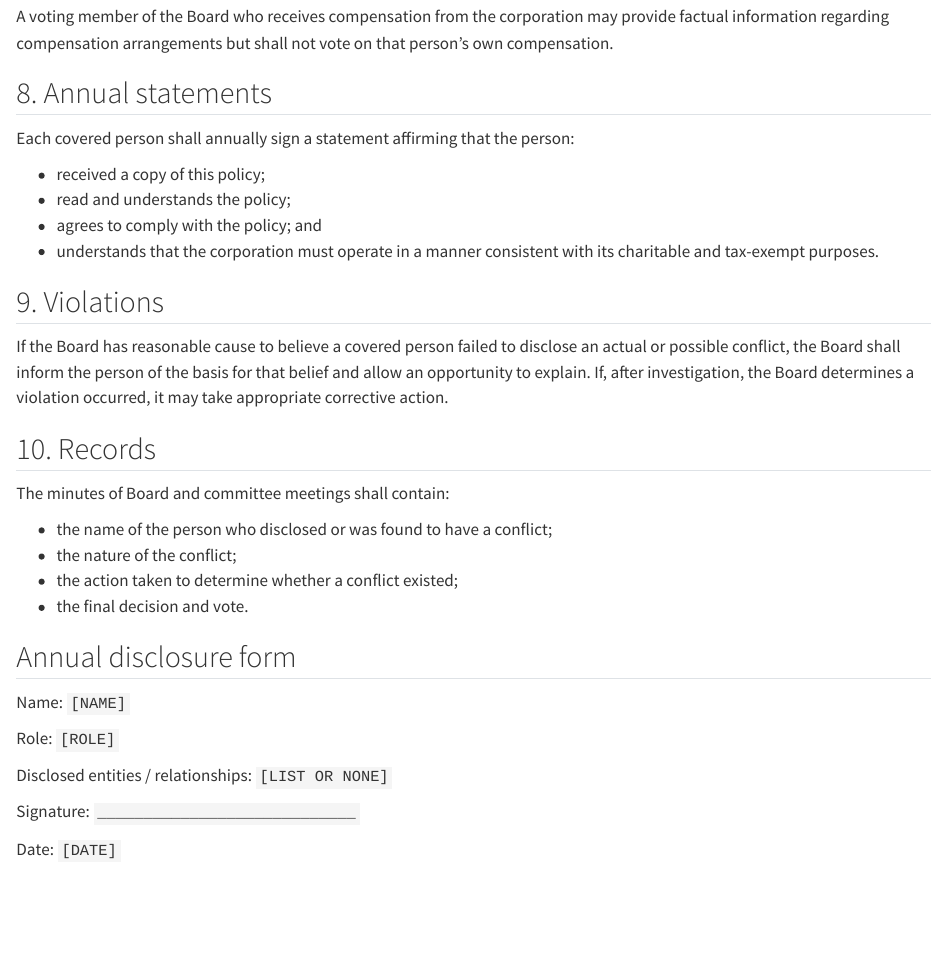
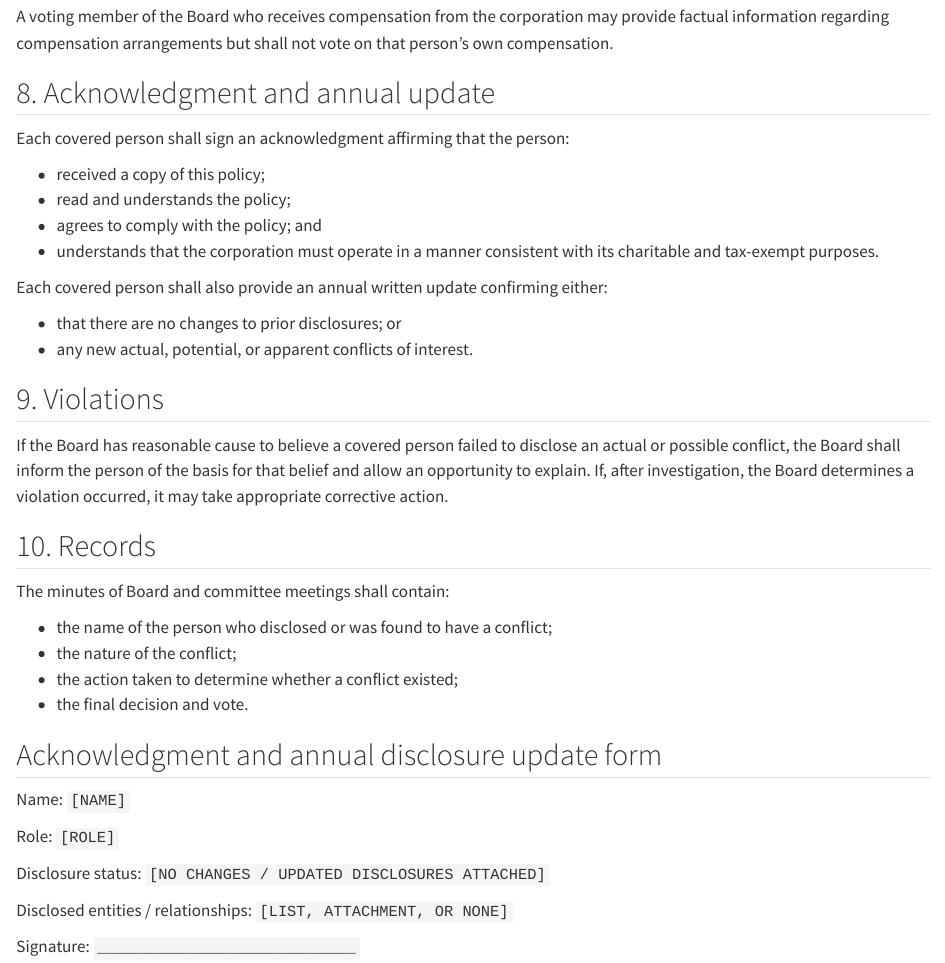
Before and after one commit to LLM-Research-Gang/nonprofit, a Quarto document (submissions/bylaws/04_conflict_of_interest_policy.qmd): the page in a window 1100 px wide, from 1160 px down. Rendered offline with R 4.5, knitr and Pandoc in place of Quarto, with nearby package versions.

Commit message:
Update nonprofit packet for publication

```diff
--- a/_quarto.yml
+++ b/_quarto.yml
@@ -25,7 +25,6 @@
       chapters:
         - submissions/irs/02_form_1023_activity_narrative.qmd
         - submissions/irs/03_form_1023_officers_directors_template.qmd
-        - submissions/irs/05_internal_activity_table.qmd
         - submissions/irs/04_budget.qmd
     - part: "Other"
       chapters:
--- a/submissions/bylaws/04_conflict_of_interest_policy.qmd
+++ b/submissions/bylaws/04_conflict_of_interest_policy.qmd
@@ -41,14 +41,19 @@
 
 A voting member of the Board who receives compensation from the corporation may provide factual information regarding compensation arrangements but shall not vote on that person's own compensation.
 
-## 8. Annual statements
+## 8. Acknowledgment and annual update
 
-Each covered person shall annually sign a statement affirming that the person:
+Each covered person shall sign an acknowledgment affirming that the person:
 
 - received a copy of this policy;
 - read and understands the policy;
 - agrees to comply with the policy; and
 - understands that the corporation must operate in a manner consistent with its charitable and tax-exempt purposes.
+
+Each covered person shall also provide an annual written update confirming either:
+
+- that there are no changes to prior disclosures; or
+- any new actual, potential, or apparent conflicts of interest.
 
 ## 9. Violations
 
@@ -63,13 +68,15 @@
 - the action taken to determine whether a conflict existed;
 - the final decision and vote.
 
-## Annual disclosure form
+## Acknowledgment and annual disclosure update form
 
 Name: `[NAME]`
 
 Role: `[ROLE]`
 
-Disclosed entities / relationships: `[LIST OR NONE]`
+Disclosure status: `[NO CHANGES / UPDATED DISCLOSURES ATTACHED]`
+
+Disclosed entities / relationships: `[LIST, ATTACHMENT, OR NONE]`
 
 Signature: `____________________________`
 
```
Also changed, not shown: direction_and_mission.qmd (+1 -1 lines).
